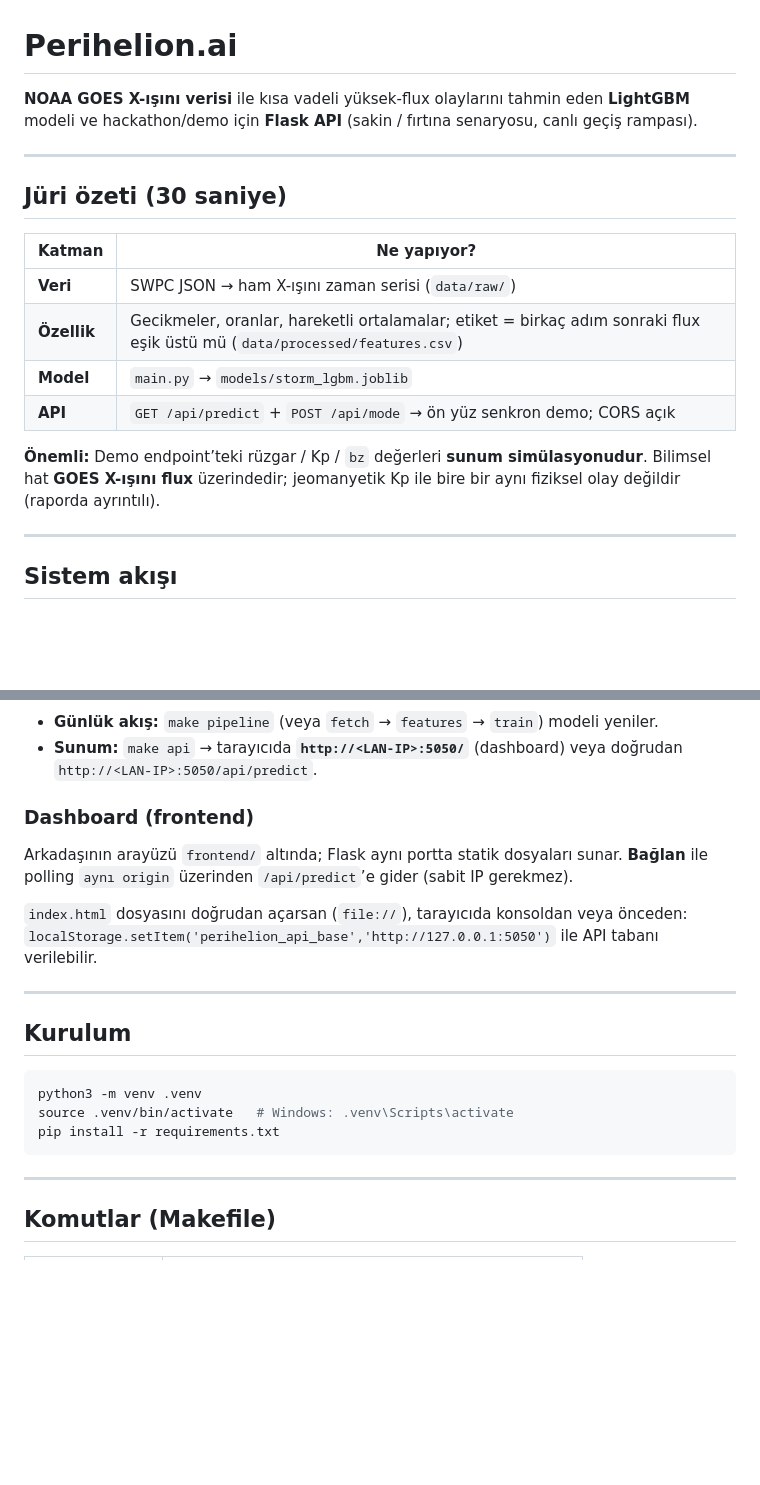
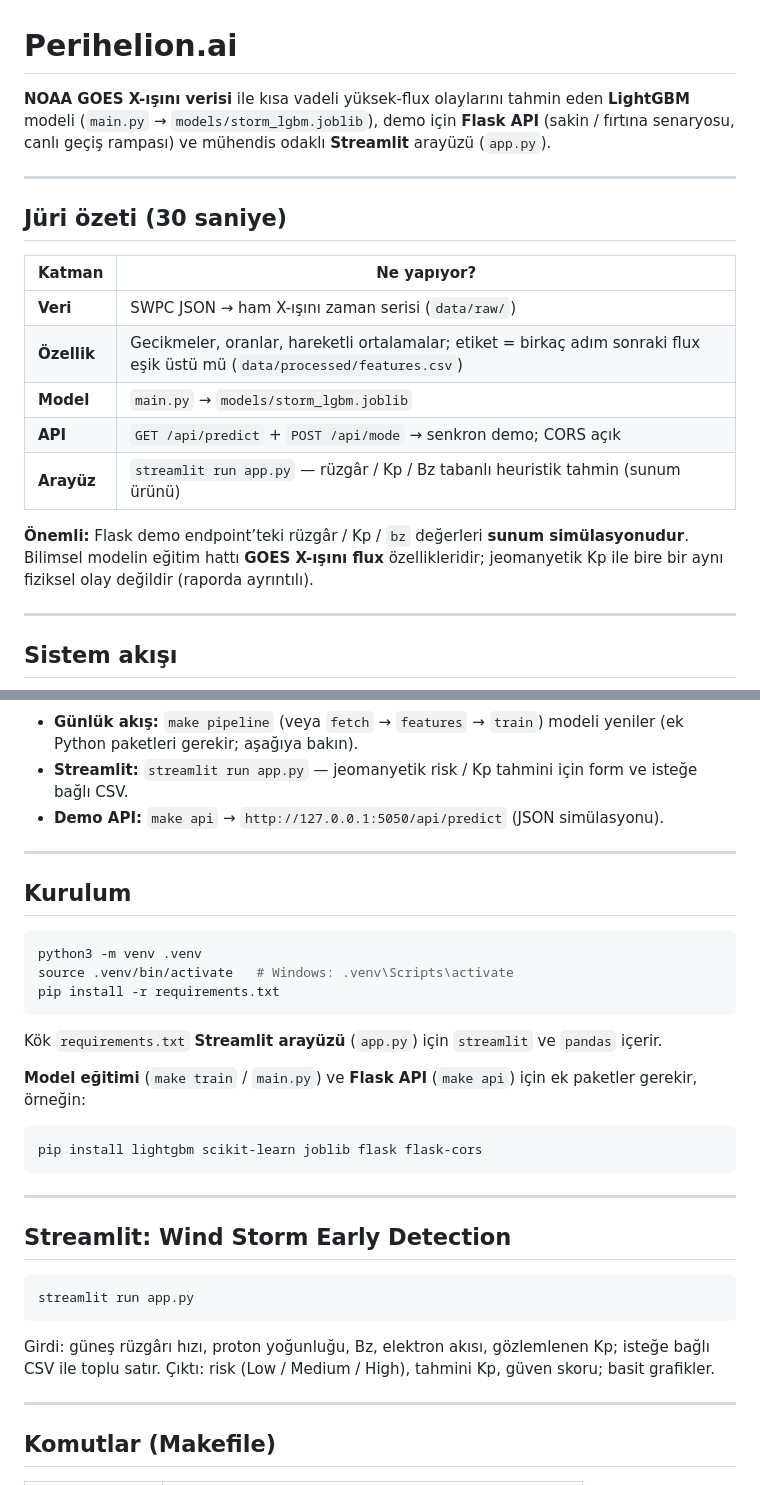
Before and after one commit to kucukogul/perihelion.ai, a Markdown page: README.md, 2 parts joined by grey strips. Rendered like a GitHub page; blank space fills up the shorter version.

Commit message:
docs: align README with Streamlit UI and removed frontend
Made-with: Cursor

````diff
--- a/README.md
+++ b/README.md
@@ -1,6 +1,6 @@
 # Perihelion.ai
 
-**NOAA GOES X-ışını verisi** ile kısa vadeli yüksek-flux olaylarını tahmin eden **LightGBM** modeli ve hackathon/demo için **Flask API** (sakin / fırtına senaryosu, canlı geçiş rampası).
+**NOAA GOES X-ışını verisi** ile kısa vadeli yüksek-flux olaylarını tahmin eden **LightGBM** modeli (`main.py` → `models/storm_lgbm.joblib`), demo için **Flask API** (sakin / fırtına senaryosu, canlı geçiş rampası) ve mühendis odaklı **Streamlit** arayüzü (`app.py`).
 
 ---
 
@@ -11,9 +11,10 @@
 | **Veri** | SWPC JSON → ham X-ışını zaman serisi (`data/raw/`) |
 | **Özellik** | Gecikmeler, oranlar, hareketli ortalamalar; etiket = birkaç adım sonraki flux eşik üstü mü (`data/processed/features.csv`) |
 | **Model** | `main.py` → `models/storm_lgbm.joblib` |
-| **API** | `GET /api/predict` + `POST /api/mode` → ön yüz senkron demo; CORS açık |
+| **API** | `GET /api/predict` + `POST /api/mode` → senkron demo; CORS açık |
+| **Arayüz** | `streamlit run app.py` — rüzgâr / Kp / Bz tabanlı heuristik tahmin (sunum ürünü) |
 
-**Önemli:** Demo endpoint’teki rüzgar / Kp / `bz` değerleri **sunum simülasyonudur**. Bilimsel hat **GOES X-ışını flux** üzerindedir; jeomanyetik Kp ile bire bir aynı fiziksel olay değildir (raporda ayrıntılı).
+**Önemli:** Flask demo endpoint’teki rüzgâr / Kp / `bz` değerleri **sunum simülasyonudur**. Bilimsel modelin eğitim hattı **GOES X-ışını flux** özellikleridir; jeomanyetik Kp ile bire bir aynı fiziksel olay değildir (raporda ayrıntılı).
 
 ---
 
@@ -35,13 +36,8 @@ flowchart LR
 ```
 
-- **Günlük akış:** `make pipeline` (veya `fetch` → `features` → `train`) modeli yeniler.
-- **Sunum:** `make api` → tarayıcıda **`http://<LAN-IP>:5050/`** (dashboard) veya doğrudan `http://<LAN-IP>:5050/api/predict`.
-
-### Dashboard (frontend)
-
-Arkadaşının arayüzü `frontend/` altında; Flask aynı portta statik dosyaları sunar. **Bağlan** ile polling `aynı origin` üzerinden `/api/predict`’e gider (sabit IP gerekmez).
-
-`index.html` dosyasını doğrudan açarsan (`file://`), tarayıcıda konsoldan veya önceden: `localStorage.setItem('perihelion_api_base','http://127.0.0.1:5050')` ile API tabanı verilebilir.
+- **Günlük akış:** `make pipeline` (veya `fetch` → `features` → `train`) modeli yeniler (ek Python paketleri gerekir; aşağıya bakın).
+- **Streamlit:** `streamlit run app.py` — jeomanyetik risk / Kp tahmini için form ve isteğe bağlı CSV.
+- **Demo API:** `make api` → `http://127.0.0.1:5050/api/predict` (JSON simülasyonu).
 
 ---
 
@@ -52,6 +48,24 @@ python3 -m venv .venv
 source .venv/bin/activate   # Windows: .venv\Scripts\activate
 pip install -r requirements.txt
 ```
+
+Kök `requirements.txt` **Streamlit arayüzü** (`app.py`) için `streamlit` ve `pandas` içerir.
+
+**Model eğitimi** (`make train` / `main.py`) ve **Flask API** (`make api`) için ek paketler gerekir, örneğin:
+
+```bash
+pip install lightgbm scikit-learn joblib flask flask-cors
+```
+
+---
+
+## Streamlit: Wind Storm Early Detection
+
+```bash
+streamlit run app.py
+```
+
+Girdi: güneş rüzgârı hızı, proton yoğunluğu, Bz, elektron akısı, gözlemlenen Kp; isteğe bağlı CSV ile toplu satır. Çıktı: risk (Low / Medium / High), tahmini Kp, güven skoru; basit grafikler.
 
 ---
 
````
Also changed, not shown: other parts of README.md (+9 -7 lines).
